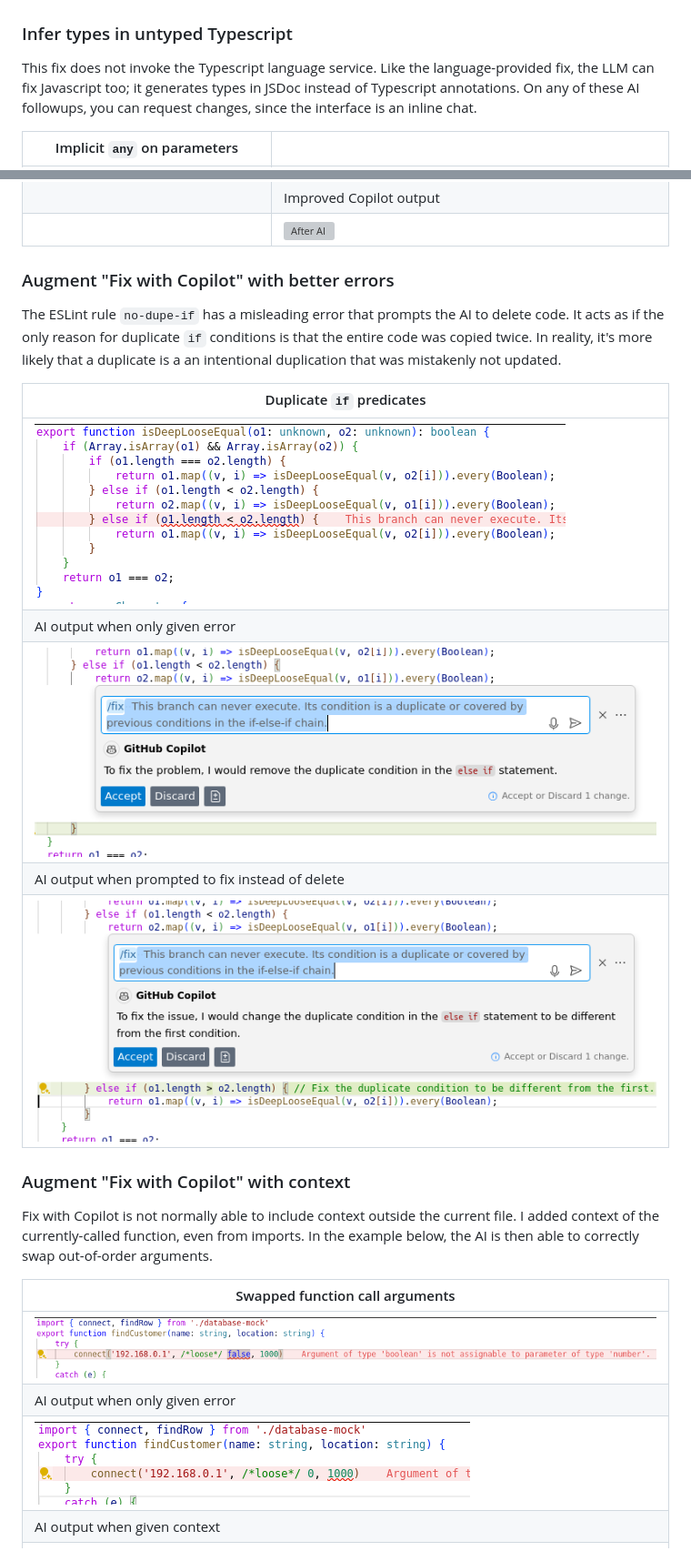
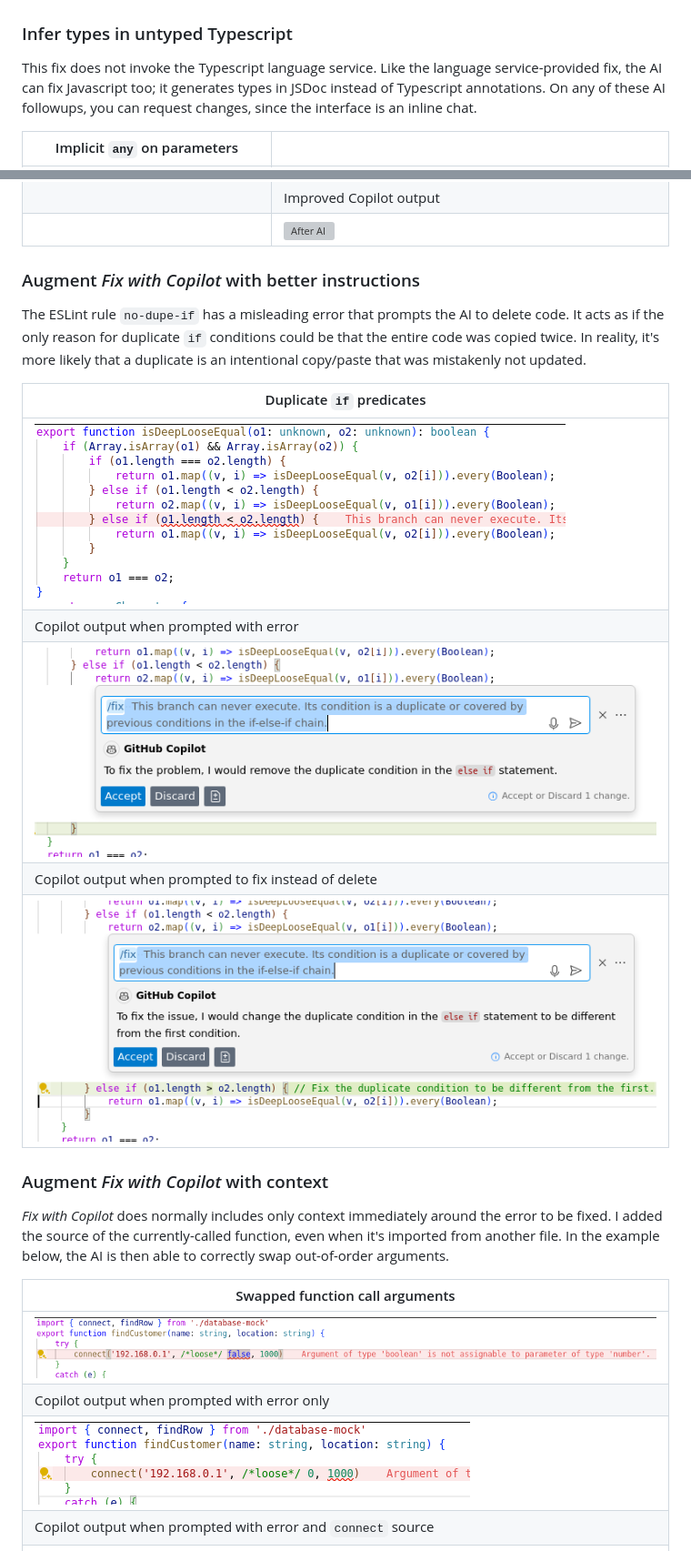
Before and after one commit to sandersn/sandersn.github.io, a Markdown page: ai-in-language-services.md, 2 parts joined by grey strips. Shown at 91% size. Rendered like a GitHub page; grey boxes are pictures that could not be loaded.

```diff
--- a/ai-in-language-services.md
+++ b/ai-in-language-services.md
@@ -56,7 +56,7 @@ This is an easy task as long as the names are accessible in the context window:
 ### Infer types in untyped Typescript
 
 This fix does not invoke the Typescript language service.
-Like the language-provided fix, the LLM can fix Javascript too; it generates types in JSDoc instead of Typescript annotations.
+Like the language service-provided fix, the AI can fix Javascript too; it generates types in JSDoc instead of Typescript annotations.
 On any of these AI followups, you can request changes, since the interface is an inline chat.
 
 | Implicit `any` on parameters | |
@@ -67,33 +67,33 @@ On any of these AI followups, you can request changes, since the interface is an
 | | Improved Copilot output |
 | | ![After AI](images/ai-infer-types-3.png) |
 
-### Augment "Fix with Copilot" with better errors
+### Augment *Fix with Copilot* with better instructions
 
 The ESLint rule `no-dupe-if` has a misleading error that prompts the AI to delete code.
-It acts as if the only reason for duplicate `if` conditions is that the entire code was copied twice.
-In reality, it's more likely that a duplicate is a an intentional duplication that was mistakenly not updated.
+It acts as if the only reason for duplicate `if` conditions could be that the entire code was copied twice.
+In reality, it's more likely that a duplicate is an intentional copy/paste that was mistakenly not updated.
 
 
 | Duplicate `if` predicates |
 |----|
 | ![Invoking AI](images/ai-no-dupe-if-1.png) |
-| AI output when only given error |
+| Copilot output when prompted with error |
 | ![Before AI](images/ai-no-dupe-if-3.png) |
-| AI output when prompted to fix instead of delete |
+| Copilot output when prompted to fix instead of delete |
 | ![After AI](images/ai-no-dupe-if-2.png) |
 
-### Augment "Fix with Copilot" with context
+### Augment *Fix with Copilot* with context
 
-Fix with Copilot is not normally able to include context outside the current file.
-I added context of the currently-called function, even from imports.
+*Fix with Copilot* does normally includes only context immediately around the error to be fixed.
+I added the source of the currently-called function, even when it's imported from another file.
 In the example below, the AI is then able to correctly swap out-of-order arguments.
 
 | Swapped function call arguments |
 |----|
 | ![Invoking AI](images/ai-bad-call-1.png) |
-| AI output when only given error |
+| Copilot output when prompted with error only |
 | ![Before AI](images/ai-bad-call-3.png) |
-| AI output when given context |
+| Copilot output when prompted with error and `connect` source |
 | ![After AI](images/ai-bad-call-2.png) |
 
 Both of these augmentations are powered by a JSON object literal that supports any language that VSCode does &mdash; it's as simple as adding a new entry for a language and an object literal with entries for error codes.
```
Also changed, not shown: other parts of ai-in-language-services.md (+16 -16 lines).
